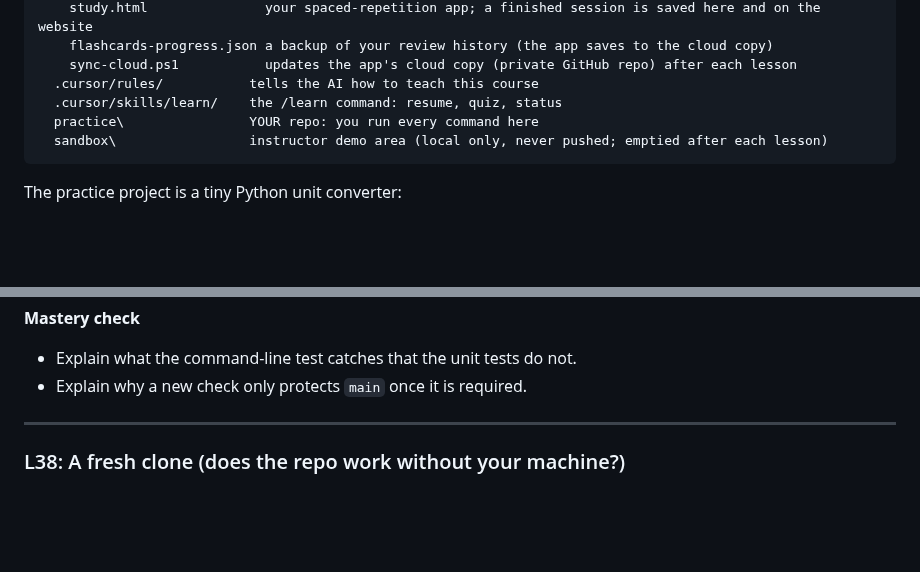
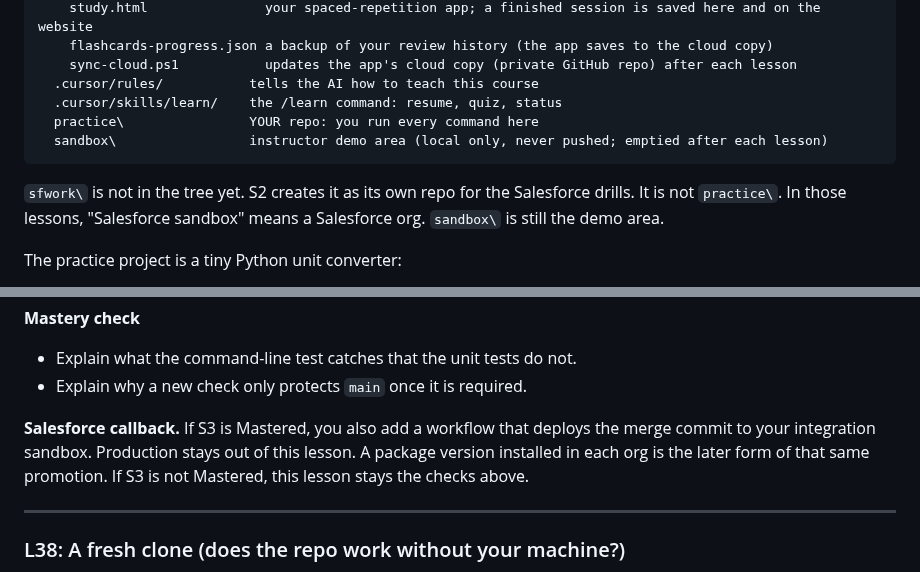
Before and after one commit to ixfishxi/study-app, a Markdown page: data/COURSE.md, 2 parts joined by grey strips. GitHub-like rendering; blank space fills up the shorter version.

````diff
--- a/data/COURSE.md
+++ b/data/COURSE.md
@@ -82,6 +85,10 @@ Git Workflow Lab\          course home (NOT a git repo)
   sandbox\                 instructor demo area (local only, never pushed; emptied after each lesson)
 ```
 
+`sfwork\` is not in the tree yet. S2 creates it as its own repo for the
+Salesforce drills. It is not `practice\`. In those lessons, "Salesforce
+sandbox" means a Salesforce org. `sandbox\` is still the demo area.
+
 The practice project is a tiny Python unit converter:
 
 - `converter.py`: conversion functions plus a small command-line interface
@@ -1517,6 +1636,11 @@ interpreter from the Command Palette.
 **Mastery check**
 - Explain what the command-line test catches that the unit tests do not.
 - Explain why a new check only protects `main` once it is required.
+
+**Salesforce callback.** If S3 is Mastered, you also add a workflow that deploys
+the merge commit to your integration sandbox. Production stays out of this
+lesson. A package version installed in each org is the later form of that same
+promotion. If S3 is not Mastered, this lesson stays the checks above.
 
 ---
 
````
Also changed, not shown: other parts of data/COURSE.md (+119 -4 lines).
